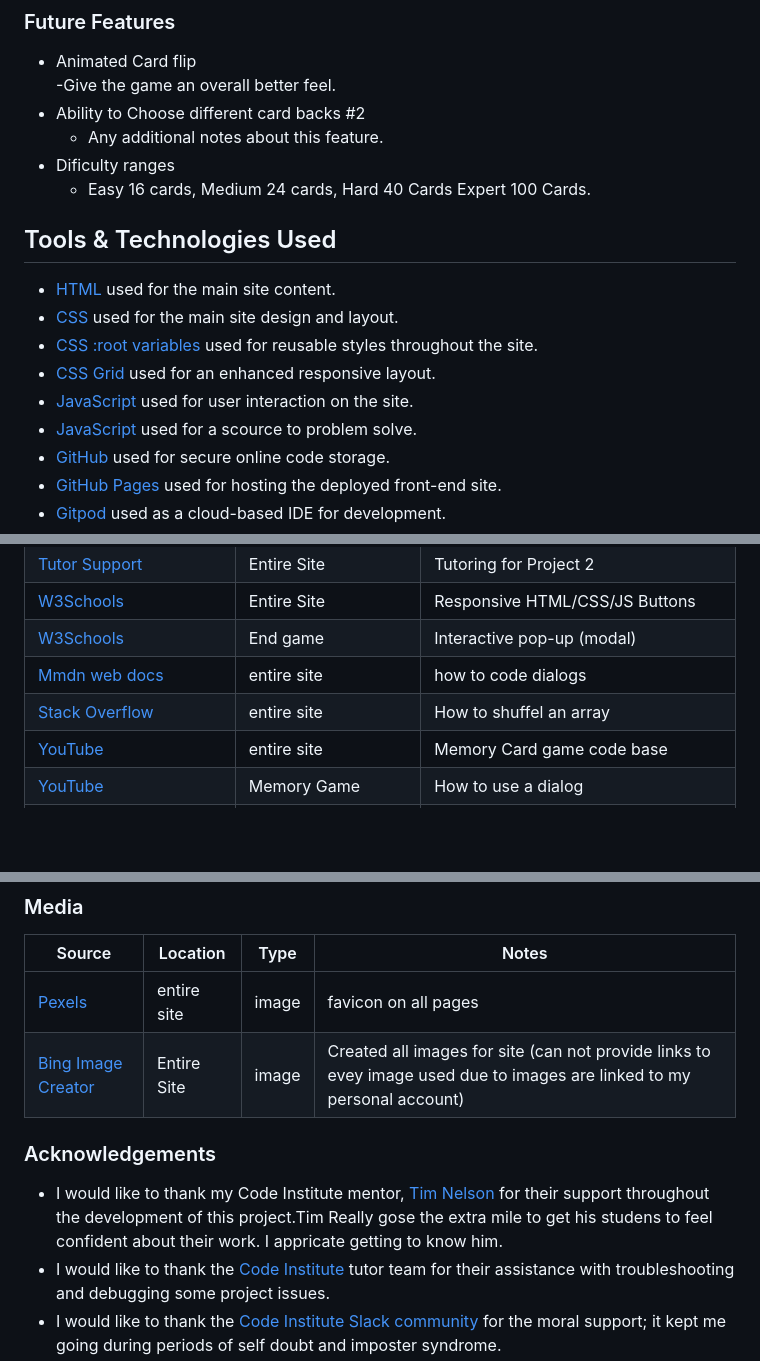
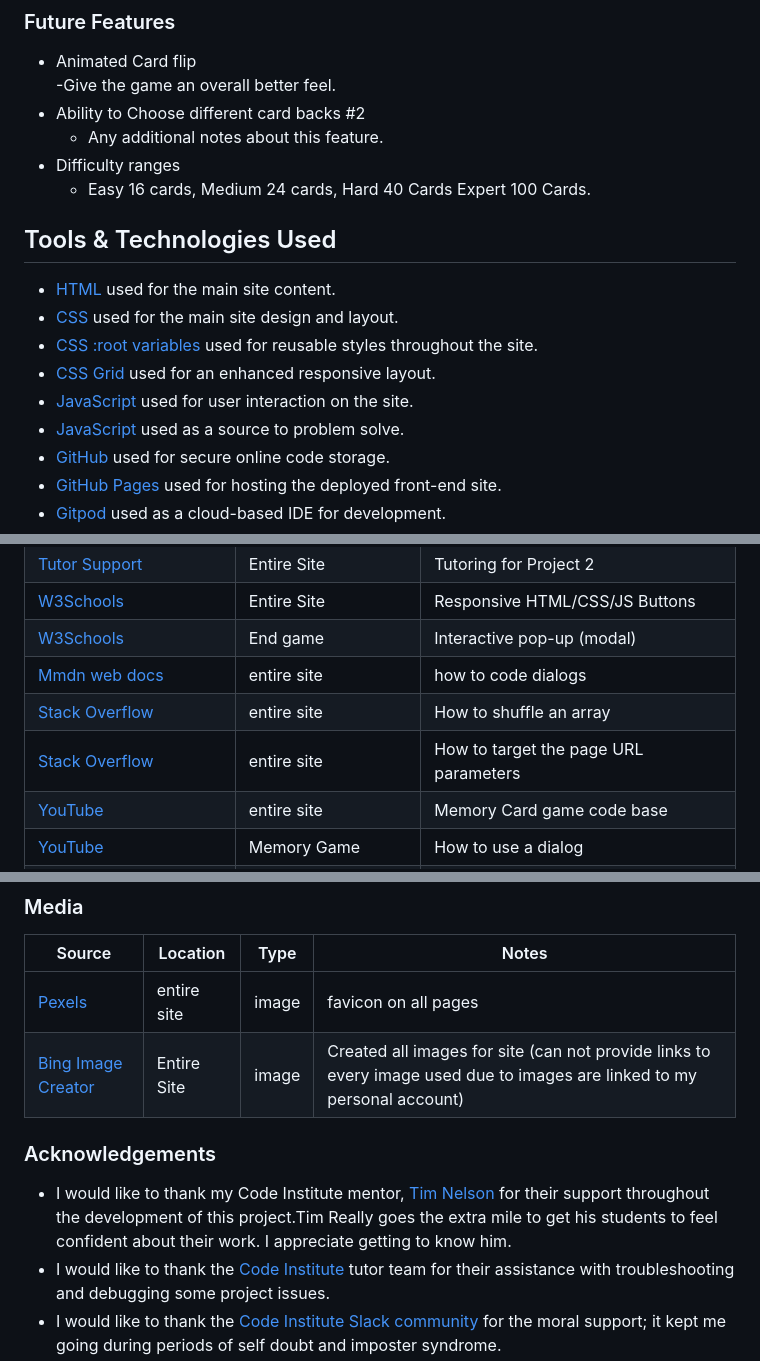
Before and after one commit to primarypigments/memory-game, a Markdown page: README.md, 3 parts joined by grey strips. Rendered like a GitHub page; blank space fills up the shorter version.

```diff
--- a/README.md
+++ b/README.md
@@ -107,7 +119,7 @@ Example:
     -Give the game an overall better feel.
 - Ability to Choose different card backs #2
     - Any additional notes about this feature.
-- Dificulty ranges
+- Difficulty ranges
     - Easy 16 cards, Medium 24 cards, Hard 40 Cards Expert 100 Cards.
 
 ## Tools & Technologies Used
@@ -117,7 +129,7 @@ Example:
 - [CSS :root variables](https://www.w3schools.com/css/css3_variables.asp) used for reusable styles throughout the site.
 - [CSS Grid](https://www.w3schools.com/css/css_grid.asp) used for an enhanced responsive layout.
 - [JavaScript](https://www.javascript.com) used for user interaction on the site.
-- [JavaScript](https://stackoverflow.com) used for a scource to problem solve.
+- [JavaScript](https://stackoverflow.com) used as a source to problem solve.
 - [GitHub](https://github.com) used for secure online code storage.
 - [GitHub Pages](https://pages.github.com) used for hosting the deployed front-end site.
 - [Gitpod](https://gitpod.io) used as a cloud-based IDE for development.
@@ -190,7 +202,8 @@ Use this space to discuss any differences between the local version you've devel
 | [W3Schools](https://www.w3schools.com/howto/howto_js_topnav_responsive.asp) | Entire Site | Responsive HTML/CSS/JS Buttons |
 | [W3Schools](https://www.w3schools.com/howto/howto_css_modals.asp) | End game | Interactive pop-up (modal) |
 | [Mmdn web docs](https://developer.mozilla.org/en-US/docs/Web/HTML/Element/dialog) | entire site | how to code dialogs |
-| [Stack Overflow](https://stackoverflow.com/questions/2450954/how-to-randomize-shuffle-a-javascript-array) | entire site | How to shuffel an array |
+| [Stack Overflow](https://stackoverflow.com/questions/2450954/how-to-randomize-shuffle-a-javascript-array) | entire site | How to shuffle an array |
+| [Stack Overflow](https://stackoverflow.com/questions/979975/get-the-values-from-the-get-parameters-javascript/979995#979995) | entire site |  How to target the page URL parameters |
 | [YouTube]( https://www.youtube.com/watch?v=ec8vSKJuZTk) | entire site | Memory Card game code base |
 | [YouTube](https://www.youtube.com/watch?v=ywtkJkxJsdg) | Memory Game | How to use a dialog |
 | [YouTube](https://www.youtube.com/watch?v=YL1F4dCUlLc) | leaderboard | using `localStorage()` in JS for high scores |
@@ -207,12 +220,12 @@ Use this space to discuss any differences between the local version you've devel
 | Source | Location | Type | Notes |
 | --- | --- | --- | --- |
 | [Pexels](https://www.pexels.com) | entire site | image | favicon on all pages |
-| [Bing Image Creator](https://www.bing.com/images/create?FORM=GENILP) | Entire Site | image | Created all images for site (can not provide links to evey image used due  to images are linked to my personal account) |
+| [Bing Image Creator](https://www.bing.com/images/create?FORM=GENILP) | Entire Site | image | Created all images for site (can not provide links to every image used due  to images are linked to my personal account) |
 
 
 ### Acknowledgements
 
-- I would like to thank my Code Institute mentor, [Tim Nelson](https://github.com/TravelTimN) for their support throughout the development of this project.Tim Really gose the extra mile to get his studens to feel confident about their work. I appricate getting to know him.
+- I would like to thank my Code Institute mentor, [Tim Nelson](https://github.com/TravelTimN) for their support throughout the development of this project.Tim Really goes the extra mile to get his students to feel confident about their work. I appreciate getting to know him.
 - I would like to thank the [Code Institute](https://codeinstitute.net) tutor team for their assistance with troubleshooting and debugging some project issues.
 - I would like to thank the [Code Institute Slack community](https://code-institute-room.slack.com) for the moral support; it kept me going during periods of self doubt and imposter syndrome.
 - I would like to thank my partner Coleen Sciacca, and my children, for believing in me, and allowing me to make this transition into software development.
```
Also changed, not shown: other parts of README.md (+32 -20 lines).
